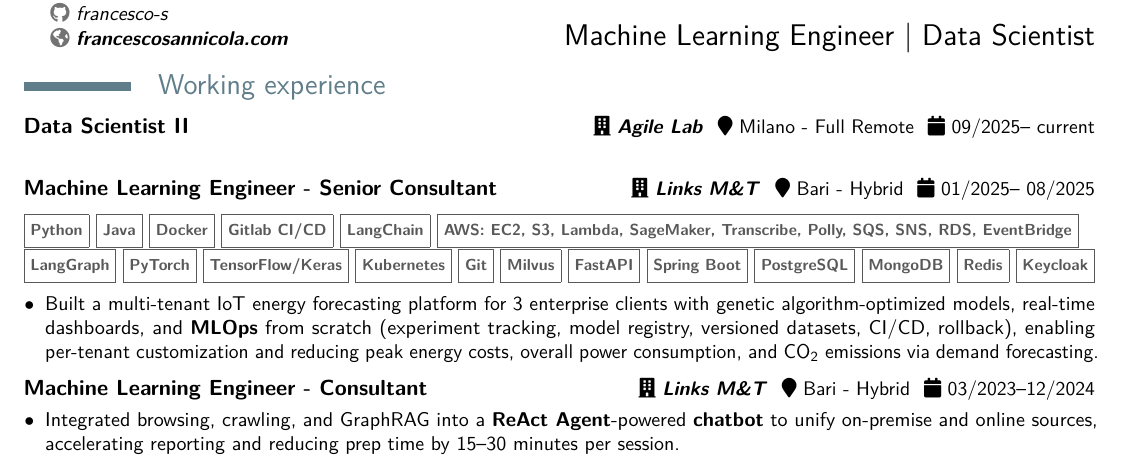
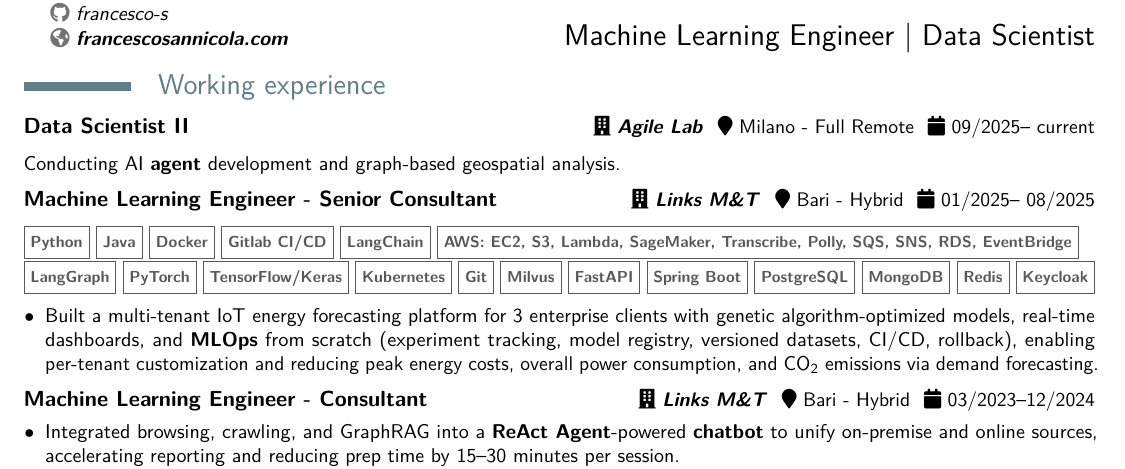
Before and after one commit to francesco-s/curriculum-en, a LaTeX CV (resume.tex): part of the page, cut so that both start at the same text. Compiled offline with pdfLaTeX.

Commit message:
new company desc

```diff
--- a/resume.tex
+++ b/resume.tex
@@ -115,6 +115,7 @@
 		\cventry{\scalebox{0.9}{\faCalendar\ 09/2025-- current}}{Data Scientist II}{\scalebox{0.9}{\faBuilding\ \href{https://www.agilelab.it/}{\textit{\textbf{Agile Lab }}}}}{}{\scalebox{0.9}{\faMapMarker\ Milano - Full Remote }}{}
 	\mycvitem{%
 		\vspace*{-.2cm}
+		Conducting AI \textbf{agent} development and graph-based geospatial analysis.
 	}
 	\vspace*{.25cm}
 
```
Also changed, not shown: resume.pdf.
